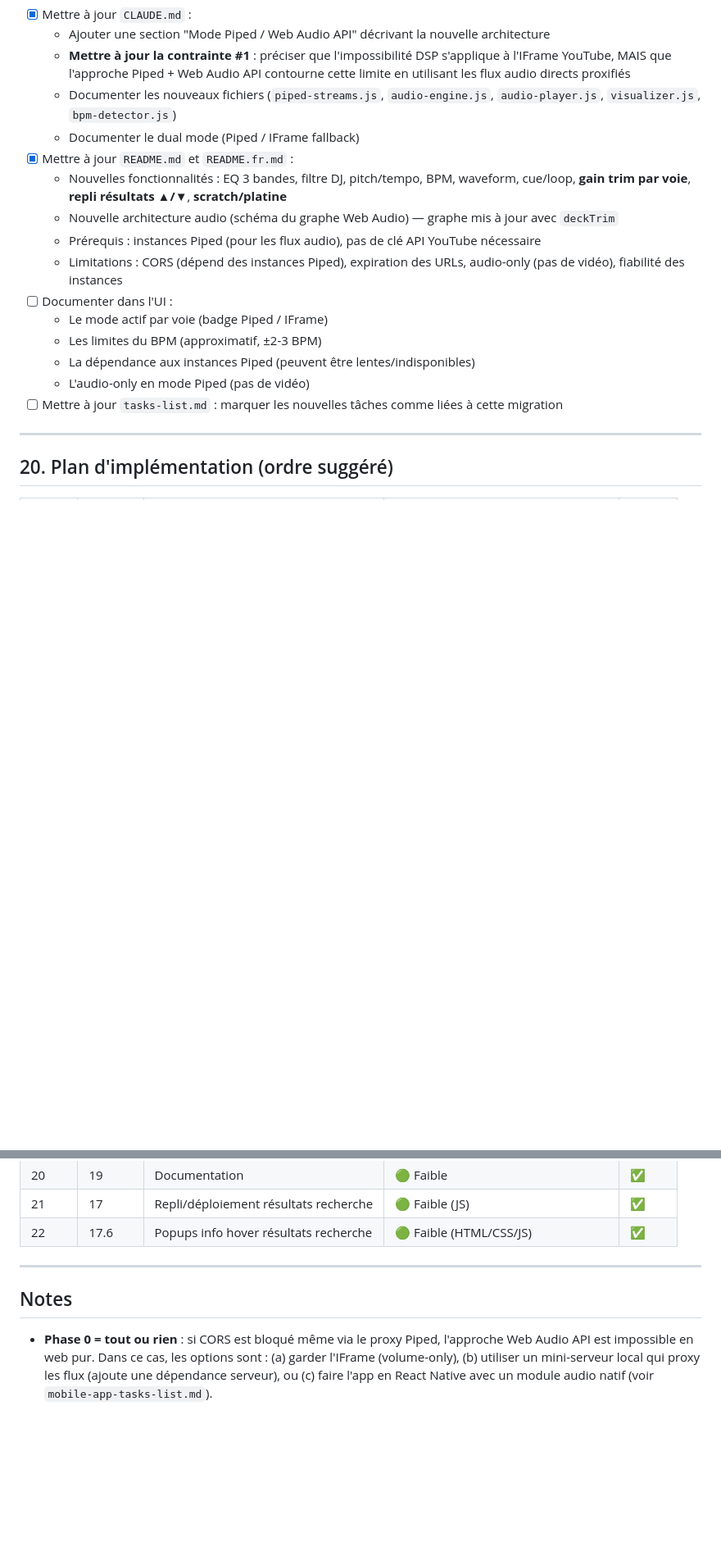
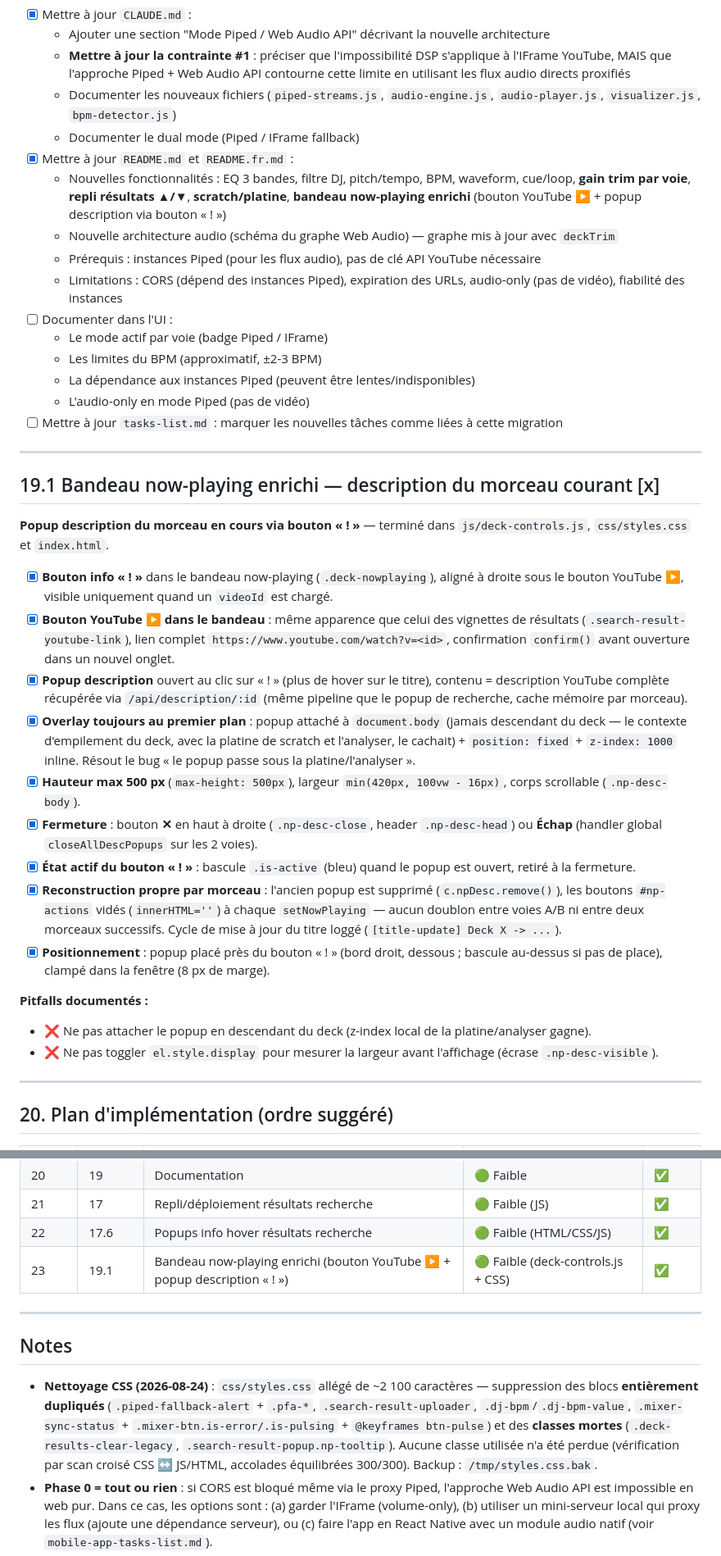
Before and after one commit to agaldemas/yt-music-web-mixer, a Markdown page: piped-enhancement-tasks-list.md, 2 parts joined by grey strips. Shown at 82% size. Drawn GitHub-style; blank space fills up the shorter version.

Commit message:
Enrich now-playing bar with YouTube link and description popup
Add buttons to the now-playing bar to open the current track on YouTube
or display its full description in a fixed-position overlay popup.
Update documentation in READMEs and task lists.

```diff
--- a/piped-enhancement-tasks-list.md
+++ b/piped-enhancement-tasks-list.md
@@ -1088,7 +1088,7 @@ Règles pour l'alignement vertical et espacement :
   - Documenter les nouveaux fichiers (`piped-streams.js`, `audio-engine.js`, `audio-player.js`, `visualizer.js`, `bpm-detector.js`)
   - Documenter le dual mode (Piped / IFrame fallback)
 - [x] Mettre à jour `README.md` et `README.fr.md` :
-  - Nouvelles fonctionnalités : EQ 3 bandes, filtre DJ, pitch/tempo, BPM, waveform, cue/loop, **gain trim par voie**, **repli résultats ▲/▼**, **scratch/platine**
+  - Nouvelles fonctionnalités : EQ 3 bandes, filtre DJ, pitch/tempo, BPM, waveform, cue/loop, **gain trim par voie**, **repli résultats ▲/▼**, **scratch/platine**, **bandeau now-playing enrichi** (bouton YouTube ▶ + popup description via bouton « ! »)
   - Nouvelle architecture audio (schéma du graphe Web Audio) — graphe mis à jour avec `deckTrim`
   - Prérequis : instances Piped (pour les flux audio), pas de clé API YouTube nécessaire
   - Limitations : CORS (dépend des instances Piped), expiration des URLs, audio-only (pas de vidéo), fiabilité des instances
@@ -1098,6 +1098,26 @@ Règles pour l'alignement vertical et espacement :
   - La dépendance aux instances Piped (peuvent être lentes/indisponibles)
   - L'audio-only en mode Piped (pas de vidéo)
 - [ ] Mettre à jour `tasks-list.md` : marquer les nouvelles tâches comme liées à cette migration
+
+---
+
+## 19.1 Bandeau now-playing enrichi — description du morceau courant [x]
+
+**Popup description du morceau en cours via bouton « ! »** — terminé dans `js/deck-controls.js`, `css/styles.css` et `index.html`.
+
+- [x] **Bouton info « ! »** dans le bandeau now-playing (`.deck-nowplaying`), aligné à droite sous le bouton YouTube ▶, visible uniquement quand un `videoId` est chargé.
+- [x] **Bouton YouTube ▶ dans le bandeau** : même apparence que celui des vignettes de résultats (`.search-result-youtube-link`), lien complet `https://www.youtube.com/watch?v=<id>`, confirmation `confirm()` avant ouverture dans un nouvel onglet.
+- [x] **Popup description** ouvert au clic sur « ! » (plus de hover sur le titre), contenu = description YouTube complète récupérée via `/api/description/:id` (même pipeline que le popup de recherche, cache mémoire par morceau).
+- [x] **Overlay toujours au premier plan** : popup attaché à `document.body` (jamais descendant du deck — le contexte d'empilement du deck, avec la platine de scratch et l'analyser, le cachait) + `position: fixed` + `z-index: 1000` inline. Résout le bug « le popup passe sous la platine/l'analyser ».
+- [x] **Hauteur max 500 px** (`max-height: 500px`), largeur `min(420px, 100vw - 16px)`, corps scrollable (`.np-desc-body`).
+- [x] **Fermeture** : bouton **✕** en haut à droite (`.np-desc-close`, header `.np-desc-head`) ou **Échap** (handler global `closeAllDescPopups` sur les 2 voies).
+- [x] **État actif du bouton « ! »** : bascule `.is-active` (bleu) quand le popup est ouvert, retiré à la fermeture.
+- [x] **Reconstruction propre par morceau** : l'ancien popup est supprimé (`c.npDesc.remove()`), les boutons `#np-actions` vidés (`innerHTML=''`) à chaque `setNowPlaying` — aucun doublon entre voies A/B ni entre deux morceaux successifs. Cycle de mise à jour du titre loggé (`[title-update] Deck X -> ...`).
+- [x] **Positionnement** : popup placé près du bouton « ! » (bord droit, dessous ; bascule au-dessus si pas de place), clampé dans la fenêtre (8 px de marge).
+
+**Pitfalls documentés :**
+- ❌ Ne pas attacher le popup en descendant du deck (z-index local de la platine/analyser gagne).
+- ❌ Ne pas toggler `el.style.display` pour mesurer la largeur avant l'affichage (écrase `.np-desc-visible`).
 
 ---
 
@@ -1127,11 +1147,13 @@ Règles pour l'alignement vertical et espacement :
 | 20 | 19 | Documentation | 🟢 Faible | ✅ |
 | 21 | 17 | Repli/déploiement résultats recherche | 🟢 Faible (JS) | ✅ |
 | 22 | 17.6 | Popups info hover résultats recherche | 🟢 Faible (HTML/CSS/JS) | ✅ |
+| 23 | 19.1 | Bandeau now-playing enrichi (bouton YouTube ▶ + popup description « ! ») | 🟢 Faible (deck-controls.js + CSS) | ✅ |
 
 ---
 
 ## Notes
 
+- **Nettoyage CSS (2026-08-24)** : `css/styles.css` allégé de ~2 100 caractères — suppression des blocs **entièrement dupliqués** (`.piped-fallback-alert` + `.pfa-*`, `.search-result-uploader`, `.dj-bpm`/`.dj-bpm-value`, `.mixer-sync-status` + `.mixer-btn.is-error/.is-pulsing` + `@keyframes btn-pulse`) et des **classes mortes** (`.deck-results-clear-legacy`, `.search-result-popup.np-tooltip`). Aucune classe utilisée n'a été perdue (vérification par scan croisé CSS ↔ JS/HTML, accolades équilibrées 300/300). Backup : `/tmp/styles.css.bak`.
 - **Phase 0 = tout ou rien** : si CORS est bloqué même via le proxy Piped, l'approche Web Audio API est impossible en web pur. Dans ce cas, les options sont : (a) garder l'IFrame (volume-only), (b) utiliser un mini-serveur local qui proxy les flux (ajoute une dépendance serveur), ou (c) faire l'app en React Native avec un module audio natif (voir `mobile-app-tasks-list.md`).
 - **Audio-only en mode Piped** : on perd la vidéo YouTube. C'est un trade-off accepté pour un mixeur DJ. L'IFrame reste disponible en fallback si la vidéo est souhaitée.
 - **`MediaElementAudioSourceNode` = point de non-retour** : une fois qu'un élément `<audio>` est connecté à un `MediaElementAudioSourceNode`, son audio ne sort plus directement vers les haut-parleurs — il DOIT passer par le graphe Web Audio jusqu'à `ctx.destination`. Pas de mode hybride (audio direct + DSP en parallèle) sur le même élément.
```
Also changed, not shown: README.fr.md (+1 -0 lines), README.md (+1 -0 lines).
